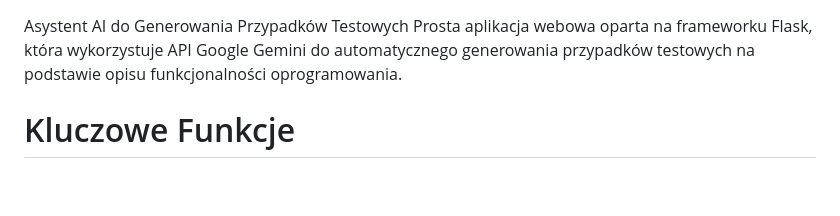
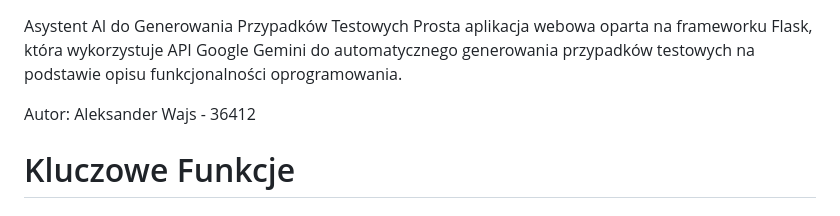
Before and after one commit to WajsiniO/TiJOLab, a Markdown page: README.md, the part around the change. Rendered like a GitHub page; blank space fills up the shorter version.

```diff
--- a/README.md
+++ b/README.md
@@ -1,5 +1,7 @@
 Asystent AI do Generowania Przypadków Testowych
 Prosta aplikacja webowa oparta na frameworku Flask, która wykorzystuje API Google Gemini do automatycznego generowania przypadków testowych na podstawie opisu funkcjonalności oprogramowania.
+
+Autor: Aleksander Wajs - 36412
 
 # Kluczowe Funkcje
 
```
